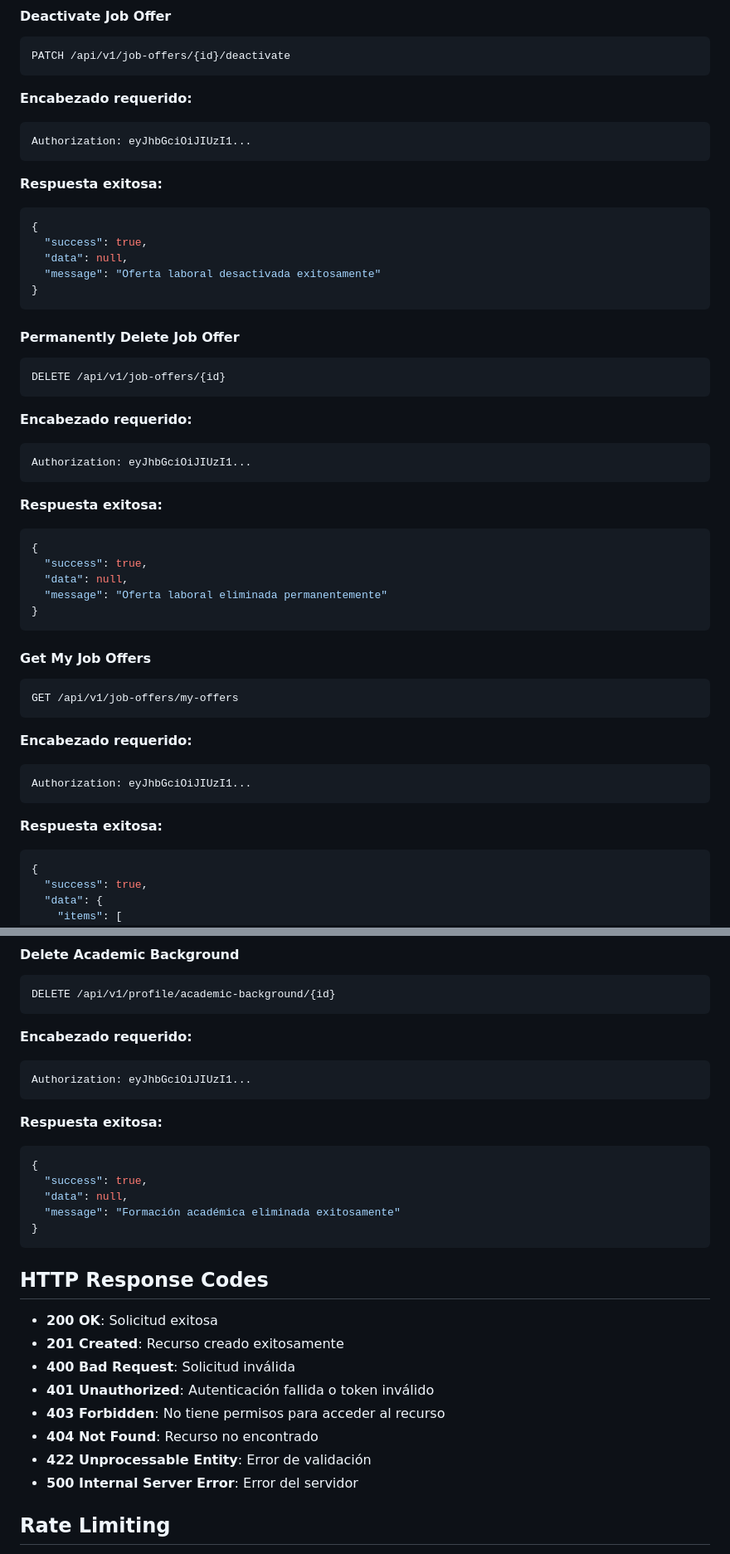
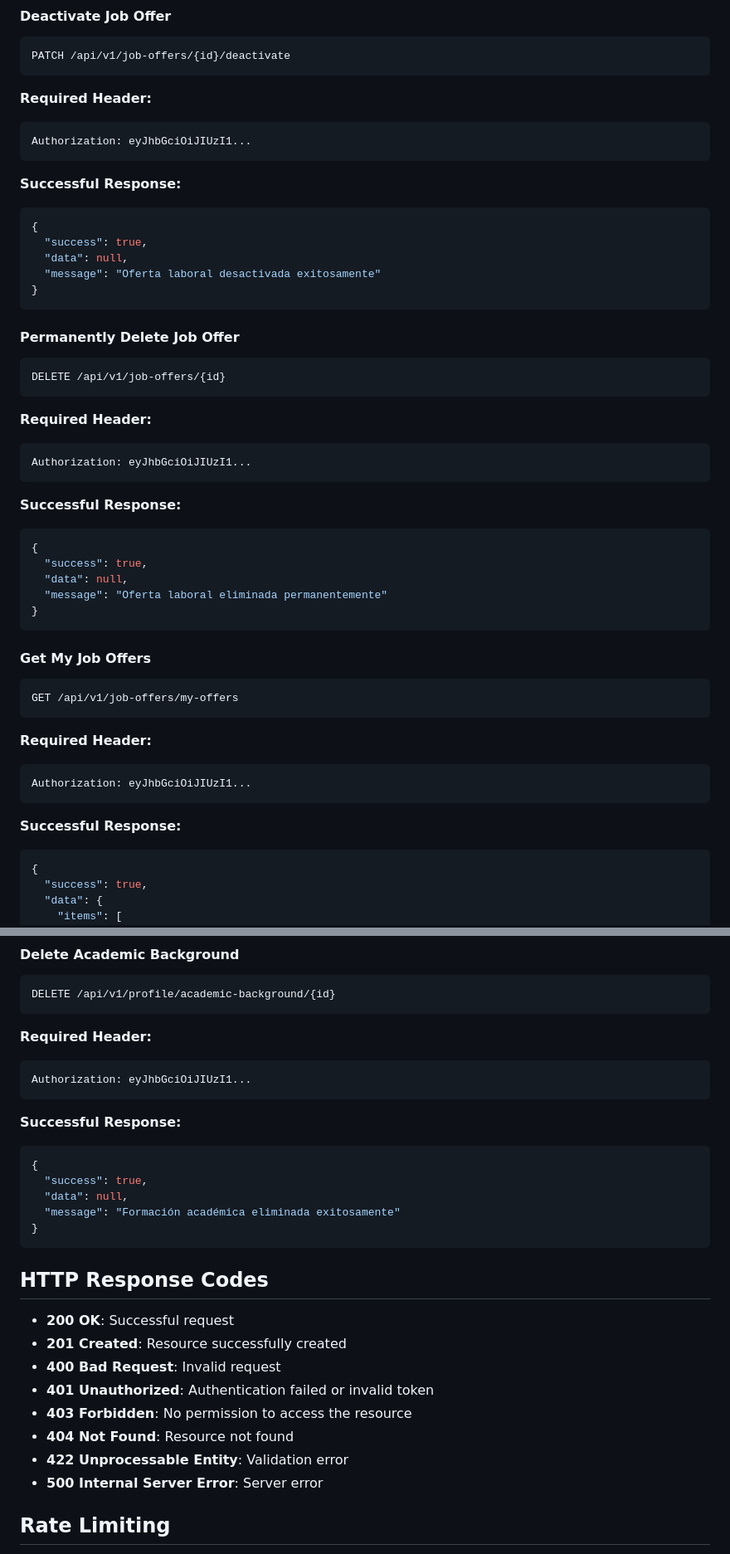
Before and after one commit to alexiscampusano/clientefeliz-api, a Markdown page: docs/api.md, 2 parts joined by grey strips. Shown at 83% size. Rendered like a GitHub page.

````diff
--- a/docs/api.md
+++ b/docs/api.md
@@ -332,13 +332,13 @@ Authorization: eyJhbGciOiJIUzI1...
 PATCH /api/v1/job-offers/{id}/deactivate
 ```
 
-**Encabezado requerido:**
+**Required Header:**
 
 ```
 Authorization: eyJhbGciOiJIUzI1...
 ```
 
-**Respuesta exitosa:**
+**Successful Response:**
 
 ```json
 {
@@ -354,13 +354,13 @@ Authorization: eyJhbGciOiJIUzI1...
 DELETE /api/v1/job-offers/{id}
 ```
 
-**Encabezado requerido:**
+**Required Header:**
 
 ```
 Authorization: eyJhbGciOiJIUzI1...
 ```
 
-**Respuesta exitosa:**
+**Successful Response:**
 
 ```json
 {
@@ -376,13 +376,13 @@ Authorization: eyJhbGciOiJIUzI1...
 GET /api/v1/job-offers/my-offers
 ```
 
-**Encabezado requerido:**
+**Required Header:**
 
 ```
 Authorization: eyJhbGciOiJIUzI1...
 ```
 
-**Respuesta exitosa:**
+**Successful Response:**
 
 ```json
 {
@@ -857,13 +857,13 @@ Authorization: eyJhbGciOiJIUzI1...
 DELETE /api/v1/profile/academic-background/{id}
 ```
 
-**Encabezado requerido:**
+**Required Header:**
 
 ```
 Authorization: eyJhbGciOiJIUzI1...
 ```
 
-**Respuesta exitosa:**
+**Successful Response:**
 
 ```json
 {
@@ -875,14 +875,14 @@ Authorization: eyJhbGciOiJIUzI1...
 
 ## HTTP Response Codes
 
-- **200 OK**: Solicitud exitosa
-- **201 Created**: Recurso creado exitosamente
-- **400 Bad Request**: Solicitud inválida
-- **401 Unauthorized**: Autenticación fallida o token inválido
-- **403 Forbidden**: No tiene permisos para acceder al recurso
-- **404 Not Found**: Recurso no encontrado
-- **422 Unprocessable Entity**: Error de validación
-- **500 Internal Server Error**: Error del servidor
+- **200 OK**: Successful request
+- **201 Created**: Resource successfully created
+- **400 Bad Request**: Invalid request
+- **401 Unauthorized**: Authentication failed or invalid token
+- **403 Forbidden**: No permission to access the resource
+- **404 Not Found**: Resource not found
+- **422 Unprocessable Entity**: Validation error
+- **500 Internal Server Error**: Server error
 
 ## Rate Limiting
 - 100 requests per minute per IP
````
Also changed, not shown: other parts of docs/api.md (+50 -50 lines), docs/api_documentation.md (deleted, +0 -142 lines).
